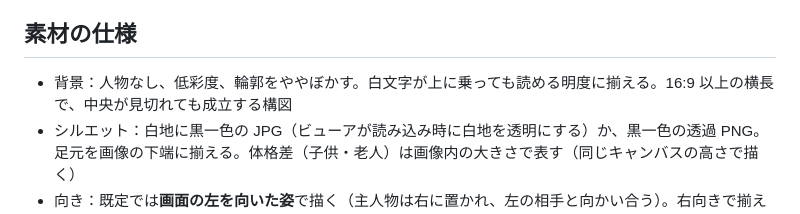
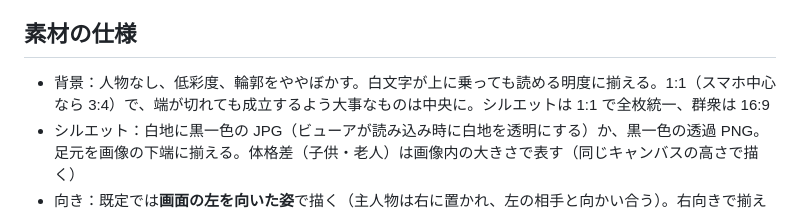
Before and after one commit to saikawaniania/jev_visualnovel, a Markdown page: viewer/assets/README.md, the part around the change. GitHub-like rendering.

```diff
--- a/viewer/assets/README.md
+++ b/viewer/assets/README.md
@@ -33,7 +33,7 @@
 
 ## 素材の仕様
 
-- 背景：人物なし、低彩度、輪郭をややぼかす。白文字が上に乗っても読める明度に揃える。16:9 以上の横長で、中央が見切れても成立する構図
+- 背景：人物なし、低彩度、輪郭をややぼかす。白文字が上に乗っても読める明度に揃える。1:1（スマホ中心なら 3:4）で、端が切れても成立するよう大事なものは中央に。シルエットは 1:1 で全枚統一、群衆は 16:9
 - シルエット：白地に黒一色の JPG（ビューアが読み込み時に白地を透明にする）か、黒一色の透過 PNG。足元を画像の下端に揃える。体格差（子供・老人）は画像内の大きさで表す（同じキャンバスの高さで描く）
 - 向き：既定では**画面の左を向いた姿**で描く（主人物は右に置かれ、左の相手と向かい合う）。右向きで揃えたなら `manifest.json` の `silFacing` を `"right"` にする
 - 読み込みに失敗したファイルは自動で仮素材に戻ります
```
Also changed, not shown: viewer/assets/PROMPTS.md (+5 -4 lines).
